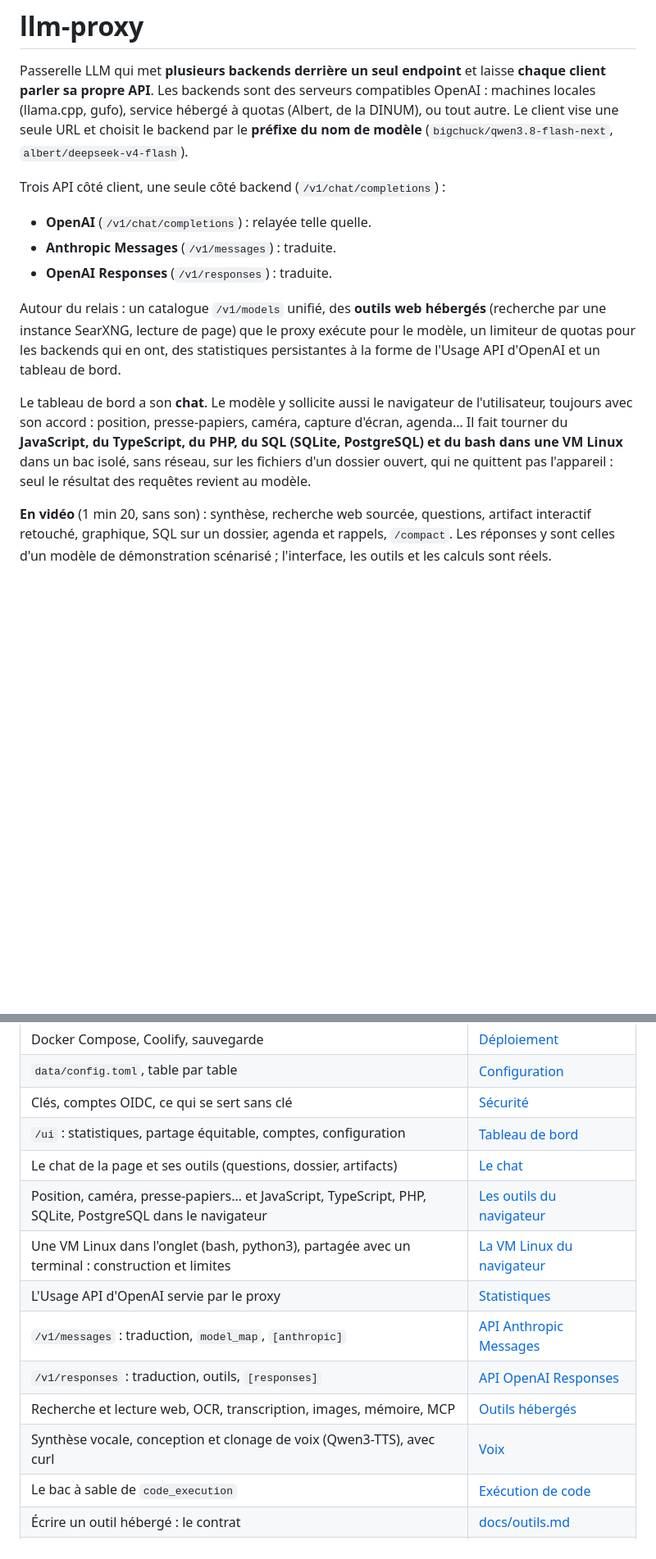
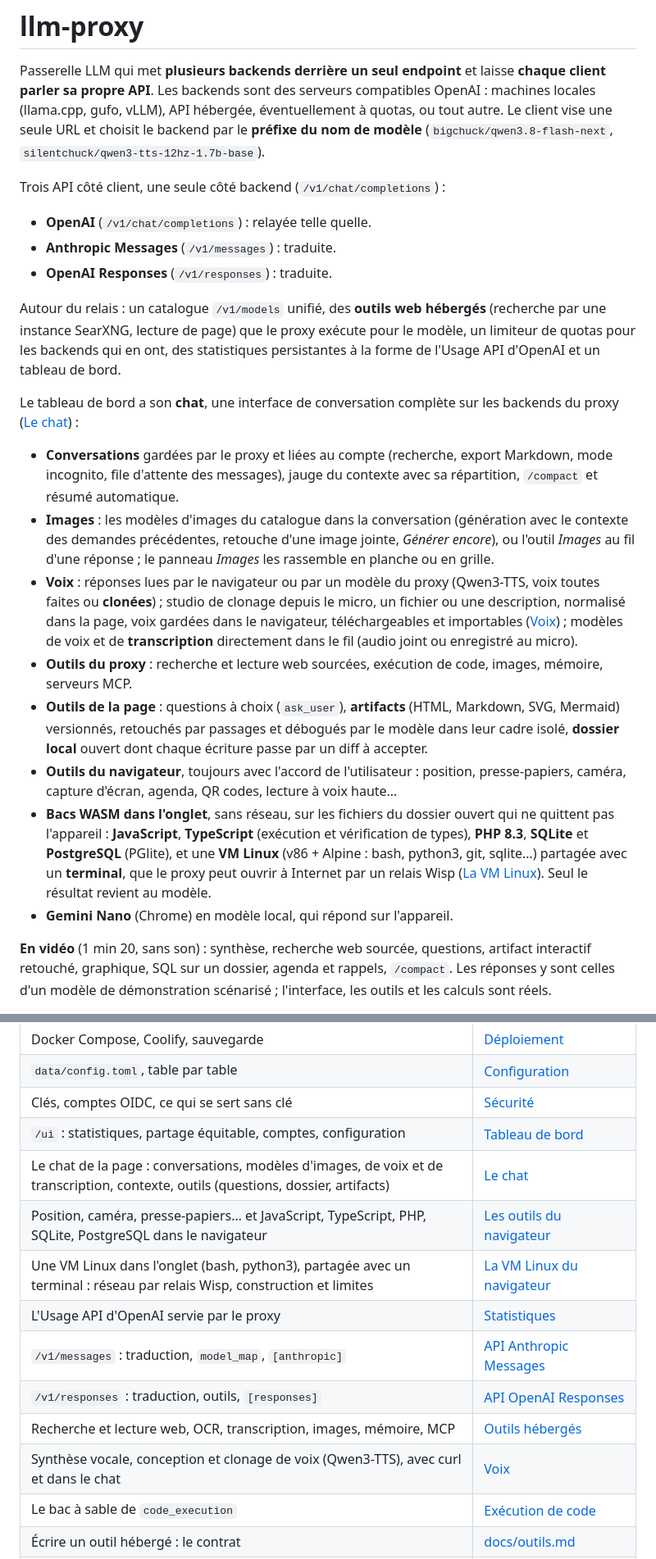
Before and after one commit to c4software/llm-proxy, a Markdown page: README.md, 2 parts joined by grey strips. Shown at 82% size. GitHub-like rendering; blank space fills up the shorter version.

Commit message:
README : le chat présenté en entier (conversations, modèles d'images, voix et clonage, transcription, outils de la page et du navigateur, bacs WASM, VM Linux et relais Wisp, Gemini Nano) ; Albert n'est plus le backend par défaut de l'intro et du démarrage rapide

```diff
--- a/README.md
+++ b/README.md
@@ -2,10 +2,10 @@
 
 Passerelle LLM qui met **plusieurs backends derrière un seul endpoint** et
 laisse **chaque client parler sa propre API**. Les backends sont des
-serveurs compatibles OpenAI : machines locales (llama.cpp, gufo), service
-hébergé à quotas (Albert, de la DINUM), ou tout autre. Le client vise une
+serveurs compatibles OpenAI : machines locales (llama.cpp, gufo, vLLM),
+API hébergée, éventuellement à quotas, ou tout autre. Le client vise une
 seule URL et choisit le backend par le **préfixe du nom de modèle**
-(`bigchuck/qwen3.8-flash-next`, `albert/deepseek-v4-flash`).
+(`bigchuck/qwen3.8-flash-next`, `silentchuck/qwen3-tts-12hz-1.7b-base`).
 
 Trois API côté client, une seule côté backend (`/v1/chat/completions`) :
 
@@ -19,13 +19,39 @@ proxy exécute pour le modèle, un limiteur de quotas pour les backends qui
 en ont, des statistiques persistantes à la forme de l'Usage API d'OpenAI
 et un tableau de bord.
 
-Le tableau de bord a son **chat**. Le modèle y sollicite aussi le
-navigateur de l'utilisateur, toujours avec son accord : position,
-presse-papiers, caméra, capture d'écran, agenda… Il fait tourner du
-**JavaScript, du TypeScript, du PHP, du SQL (SQLite, PostgreSQL) et du bash dans une VM
-Linux** dans un bac isolé, sans réseau, sur
-les fichiers d'un dossier ouvert, qui ne quittent pas l'appareil : seul
-le résultat des requêtes revient au modèle.
+Le tableau de bord a son **chat**, une interface de conversation
+complète sur les backends du proxy ([Le chat](docs/chat.md)) :
+
+- **Conversations** gardées par le proxy et liées au compte (recherche,
+  export Markdown, mode incognito, file d'attente des messages), jauge
+  du contexte avec sa répartition, `/compact` et résumé automatique.
+- **Images** : les modèles d'images du catalogue dans la conversation
+  (génération avec le contexte des demandes précédentes, retouche d'une
+  image jointe, *Générer encore*), ou l'outil *Images* au fil d'une
+  réponse ; le panneau *Images* les rassemble en planche ou en grille.
+- **Voix** : réponses lues par le navigateur ou par un modèle du proxy
+  (Qwen3-TTS, voix toutes faites ou **clonées**) ; studio de clonage
+  depuis le micro, un fichier ou une description, normalisé dans la
+  page, voix gardées dans le navigateur, téléchargeables et importables
+  ([Voix](docs/voix.md)) ; modèles de voix et de **transcription**
+  directement dans le fil (audio joint ou enregistré au micro).
+- **Outils du proxy** : recherche et lecture web sourcées, exécution de
+  code, images, mémoire, serveurs MCP.
+- **Outils de la page** : questions à choix (`ask_user`), **artifacts**
+  (HTML, Markdown, SVG, Mermaid) versionnés, retouchés par passages et
+  débogués par le modèle dans leur cadre isolé, **dossier local** ouvert
+  dont chaque écriture passe par un diff à accepter.
+- **Outils du navigateur**, toujours avec l'accord de l'utilisateur :
+  position, presse-papiers, caméra, capture d'écran, agenda, QR codes,
+  lecture à voix haute…
+- **Bacs WASM dans l'onglet**, sans réseau, sur les fichiers du dossier
+  ouvert qui ne quittent pas l'appareil : **JavaScript**,
+  **TypeScript** (exécution et vérification de types), **PHP 8.3**,
+  **SQLite** et **PostgreSQL** (PGlite), et une **VM Linux** (v86 +
+  Alpine : bash, python3, git, sqlite…) partagée avec un **terminal**,
+  que le proxy peut ouvrir à Internet par un relais Wisp
+  ([La VM Linux](docs/linux.md)). Seul le résultat revient au modèle.
+- **Gemini Nano** (Chrome) en modèle local, qui répond sur l'appareil.
 
 **En vidéo** (1 min 20, sans son) : synthèse, recherche web sourcée,
 questions, artifact interactif retouché, graphique, SQL sur un dossier,
@@ -62,14 +89,14 @@ tableau de bord est sur `http://localhost:8000/ui`.
 | `data/config.toml`, table par table | [Configuration](docs/configuration.md) |
 | Clés, comptes OIDC, ce qui se sert sans clé | [Sécurité](docs/securite.md) |
 | `/ui` : statistiques, partage équitable, comptes, configuration | [Tableau de bord](docs/tableau-de-bord.md) |
-| Le chat de la page et ses outils (questions, dossier, artifacts) | [Le chat](docs/chat.md) |
+| Le chat de la page : conversations, modèles d'images, de voix et de transcription, contexte, outils (questions, dossier, artifacts) | [Le chat](docs/chat.md) |
 | Position, caméra, presse-papiers… et JavaScript, TypeScript, PHP, SQLite, PostgreSQL dans le navigateur | [Les outils du navigateur](docs/navigateur.md) |
-| Une VM Linux dans l'onglet (bash, python3), partagée avec un terminal : construction et limites | [La VM Linux du navigateur](docs/linux.md) |
+| Une VM Linux dans l'onglet (bash, python3), partagée avec un terminal : réseau par relais Wisp, construction et limites | [La VM Linux du navigateur](docs/linux.md) |
 | L'Usage API d'OpenAI servie par le proxy | [Statistiques](docs/statistiques.md) |
 | `/v1/messages` : traduction, `model_map`, `[anthropic]` | [API Anthropic Messages](docs/api-anthropic.md) |
 | `/v1/responses` : traduction, outils, `[responses]` | [API OpenAI Responses](docs/api-responses.md) |
 | Recherche et lecture web, OCR, transcription, images, mémoire, MCP | [Outils hébergés](docs/outils-heberges.md) |
-| Synthèse vocale, conception et clonage de voix (Qwen3-TTS), avec curl | [Voix](docs/voix.md) |
+| Synthèse vocale, conception et clonage de voix (Qwen3-TTS), avec curl et dans le chat | [Voix](docs/voix.md) |
 | Le bac à sable de `code_execution` | [Exécution de code](docs/execution-de-code.md) |
 | Écrire un outil hébergé : le contrat | [docs/outils.md](docs/outils.md) |
 | Vérifier un déploiement | [Vérification](docs/verification.md) |
```
Also changed, not shown: other parts of README.md (+3 -2 lines).
